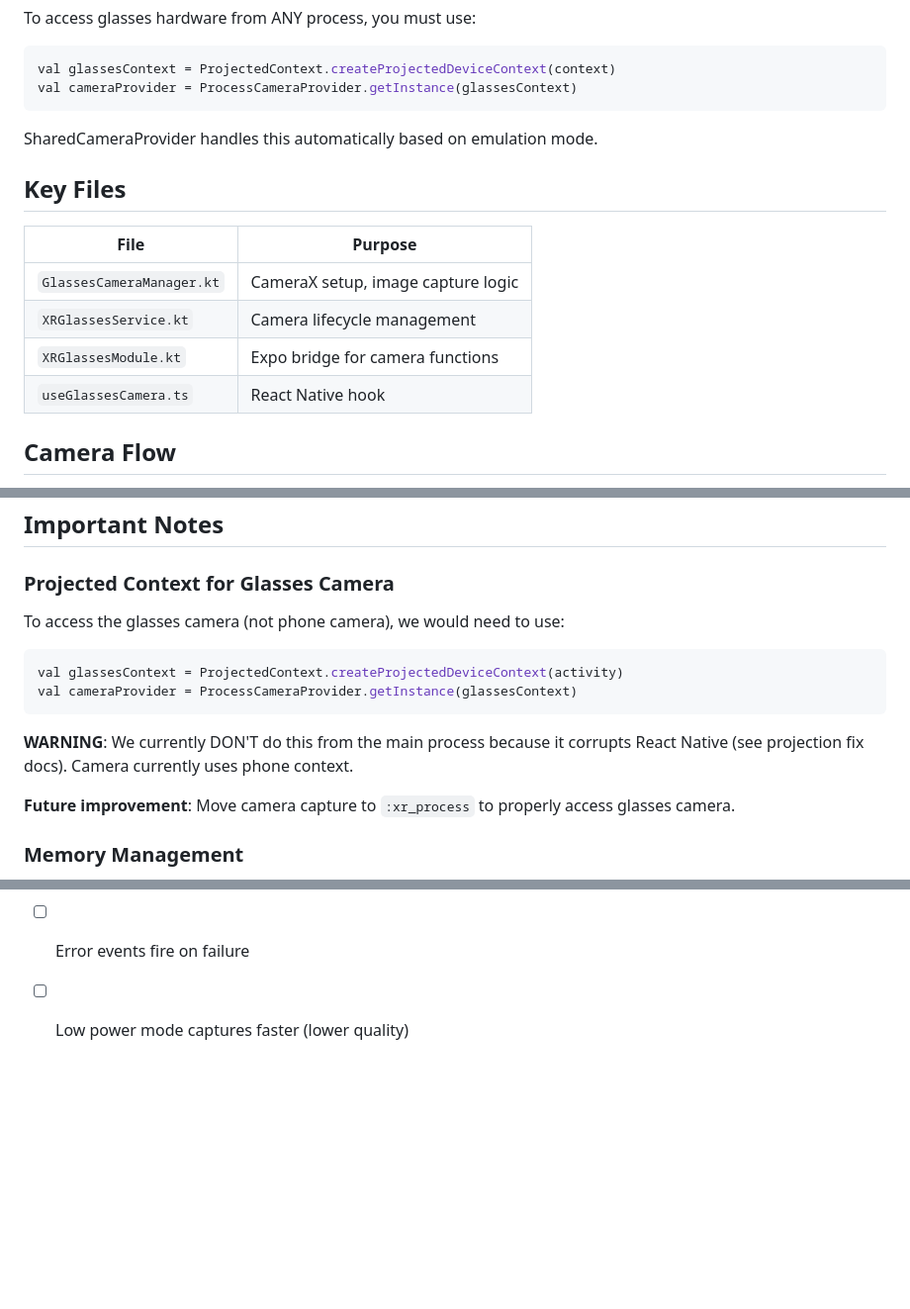
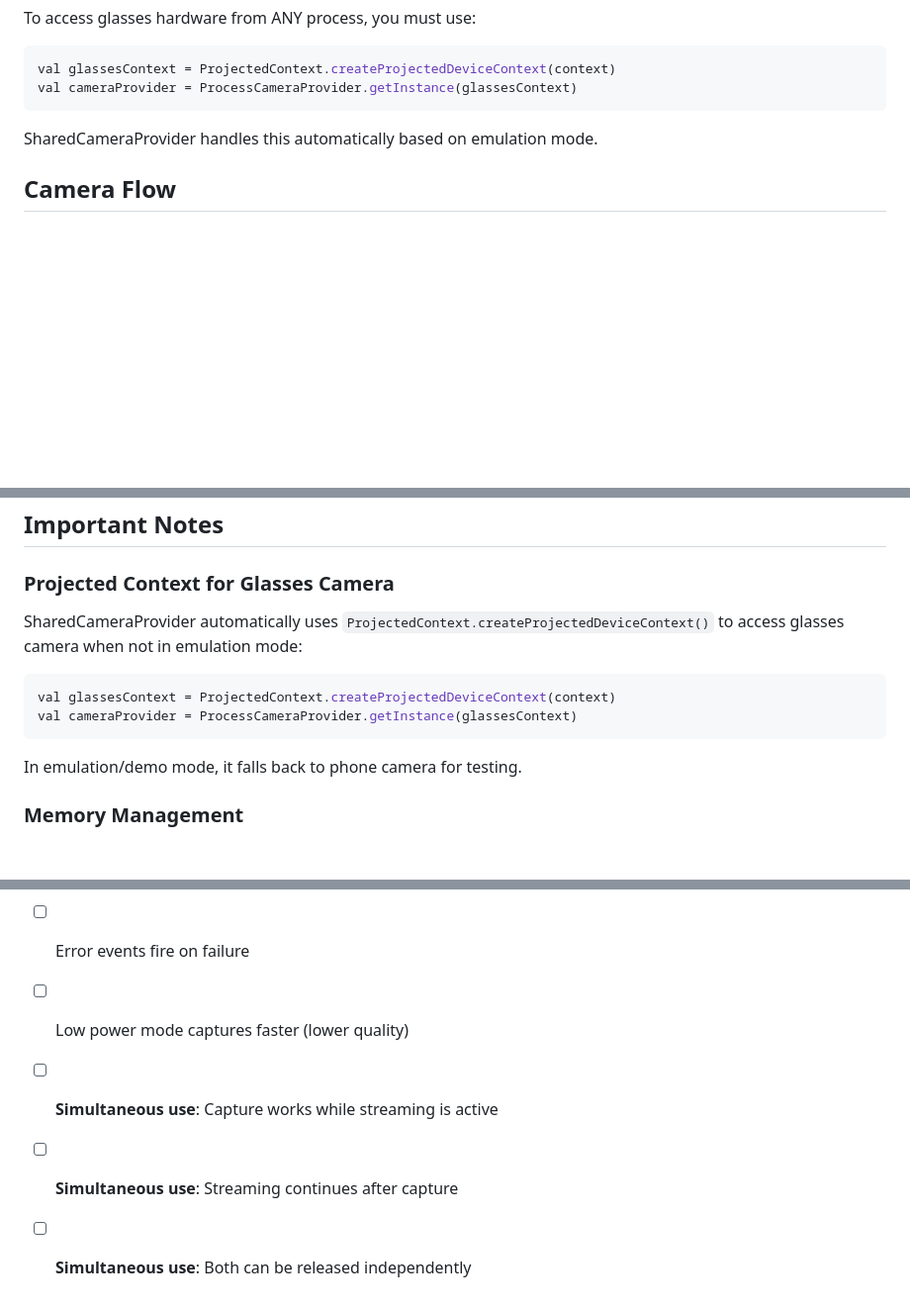
Before and after one commit to super-engineer-app/Super_Spex, a Markdown page: docs/maintenance/camera-capture.md, 3 parts joined by grey strips. Shown at 99% size. Drawn GitHub-style; blank space fills up the shorter version.

````diff
--- a/docs/maintenance/camera-capture.md
+++ b/docs/maintenance/camera-capture.md
@@ -89,15 +89,6 @@ val cameraProvider = ProcessCameraProvider.getInstance(glassesContext)
 
 SharedCameraProvider handles this automatically based on emulation mode.
 
-## Key Files
-
-| File | Purpose |
-|------|---------|
-| `GlassesCameraManager.kt` | CameraX setup, image capture logic |
-| `XRGlassesService.kt` | Camera lifecycle management |
-| `XRGlassesModule.kt` | Expo bridge for camera functions |
-| `useGlassesCamera.ts` | React Native hook |
-
 ## Camera Flow
 
 1. **Initialize**: `initializeCamera(lowPowerMode)` → Sets up CameraX with projected context
@@ -185,15 +176,13 @@ ImageCapture.Builder()
 
 ### Projected Context for Glasses Camera
 
-To access the glasses camera (not phone camera), we would need to use:
+SharedCameraProvider automatically uses `ProjectedContext.createProjectedDeviceContext()` to access glasses camera when not in emulation mode:
 ```kotlin
-val glassesContext = ProjectedContext.createProjectedDeviceContext(activity)
+val glassesContext = ProjectedContext.createProjectedDeviceContext(context)
 val cameraProvider = ProcessCameraProvider.getInstance(glassesContext)
 ```
 
-**WARNING**: We currently DON'T do this from the main process because it corrupts React Native (see projection fix docs). Camera currently uses phone context.
-
-**Future improvement**: Move camera capture to `:xr_process` to properly access glasses camera.
+In emulation/demo mode, it falls back to phone camera for testing.
 
 ### Memory Management
 
@@ -211,3 +200,6 @@ val cameraProvider = ProcessCameraProvider.getInstance(glassesContext)
 - [ ] Re-initialize after release works
 - [ ] Error events fire on failure
 - [ ] Low power mode captures faster (lower quality)
+- [ ] **Simultaneous use**: Capture works while streaming is active
+- [ ] **Simultaneous use**: Streaming continues after capture
+- [ ] **Simultaneous use**: Both can be released independently
````
